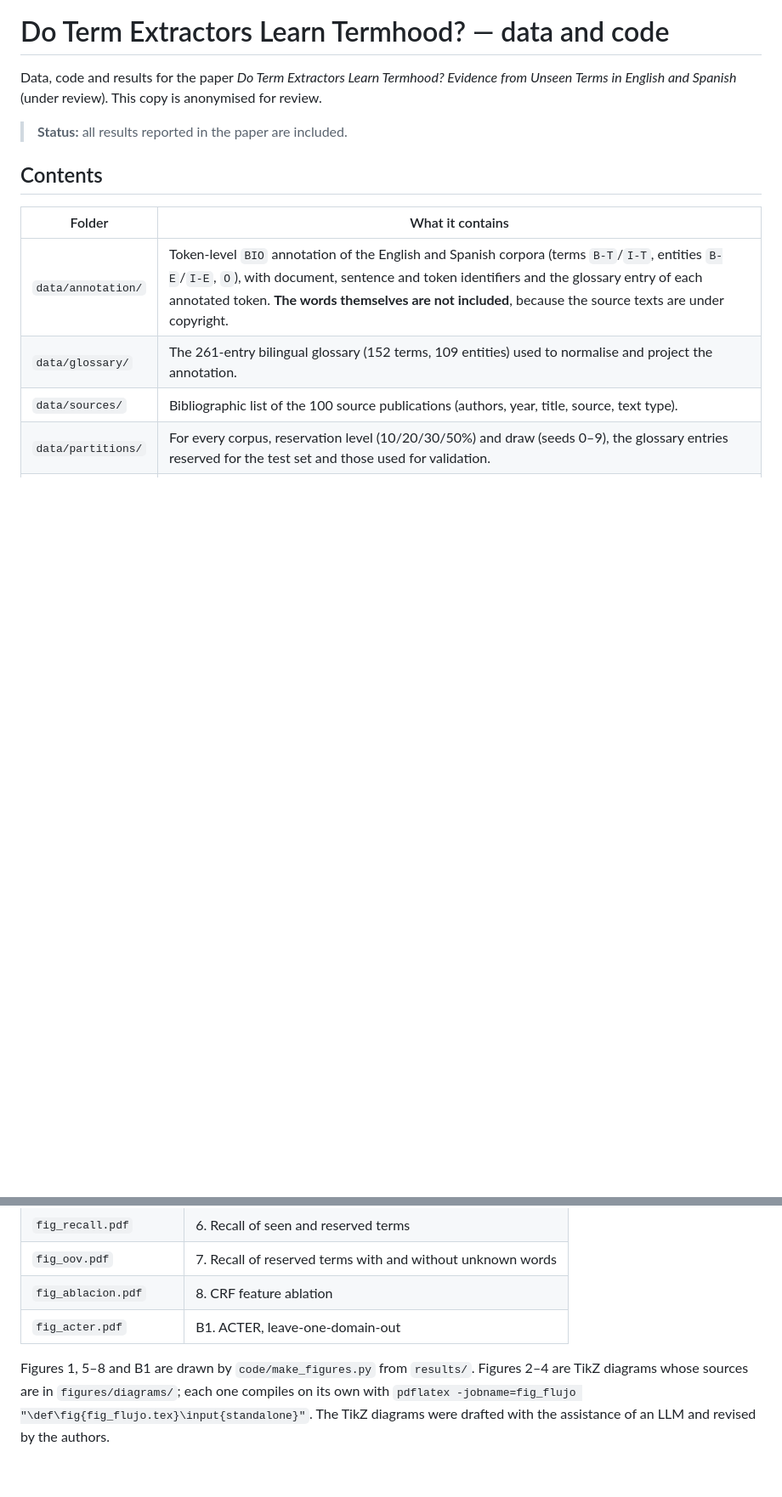
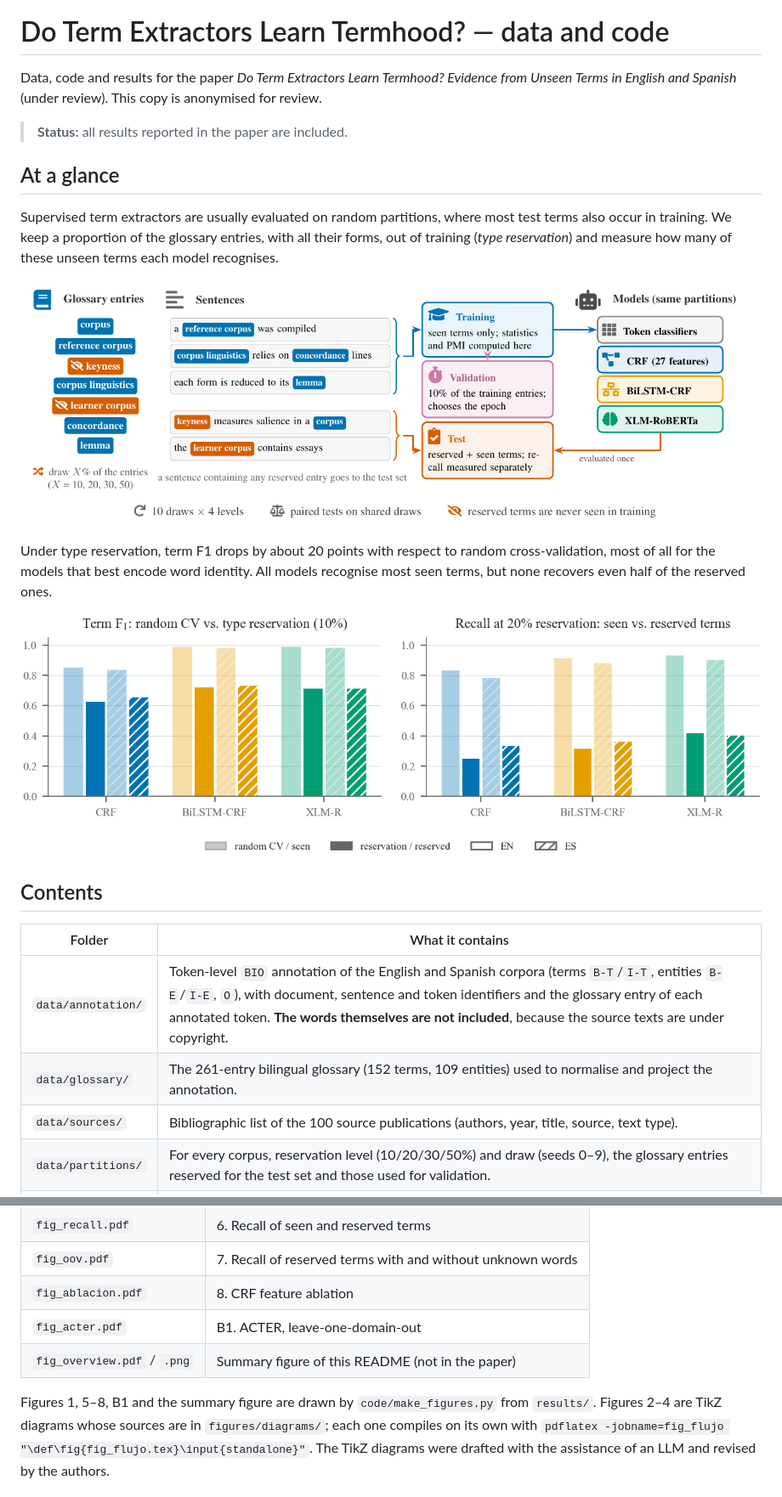
Before and after one commit to isabel-mm/ATE-type-reservation, a Markdown page: README.md, 2 parts joined by grey strips. Shown at 85% size. Rendered like a GitHub page; pictures changed too: figures/fig_overview.png (added), figures/fig_protocolo.png (added); blank space fills up the shorter version.

Commit message:
Summary of the study with the protocol and a results figure in the README

```diff
--- a/README.md
+++ b/README.md
@@ -4,6 +4,21 @@ Data, code and results for the paper *Do Term Extractors Learn Termhood? Evidenc
 Terms in English and Spanish* (under review). This copy is anonymised for review.
 
 > **Status:** all results reported in the paper are included.
+
+## At a glance
+
+Supervised term extractors are usually evaluated on random partitions, where most test terms
+also occur in training. We keep a proportion of the glossary entries, with all their forms,
+out of training (*type reservation*) and measure how many of these unseen terms each model
+recognises.
+
+![The type-reservation protocol](figures/fig_protocolo.png)
+
+Under type reservation, term F1 drops by about 20 points with respect to random
+cross-validation, most of all for the models that best encode word identity. All models
+recognise most seen terms, but none recovers even half of the reserved ones.
+
+![Term F1 under random CV and type reservation, and recall of seen and reserved terms](figures/fig_overview.png)
 
 ## Contents
 
@@ -30,8 +45,9 @@ Terms in English and Spanish* (under review). This copy is anonymised for review
 | `fig_oov.pdf` | 7. Recall of reserved terms with and without unknown words |
 | `fig_ablacion.pdf` | 8. CRF feature ablation |
 | `fig_acter.pdf` | B1. ACTER, leave-one-domain-out |
+| `fig_overview.pdf` / `.png` | Summary figure of this README (not in the paper) |
 
-Figures 1, 5–8 and B1 are drawn by `code/make_figures.py` from `results/`. Figures 2–4 are TikZ
+Figures 1, 5–8, B1 and the summary figure are drawn by `code/make_figures.py` from `results/`. Figures 2–4 are TikZ
 diagrams whose sources are in `figures/diagrams/`; each one compiles on its own with
 `pdflatex -jobname=fig_flujo "\def\fig{fig_flujo.tex}\input{standalone}"`. The TikZ diagrams
 were drafted with the assistance of an LLM and revised by the authors.
```
Also changed, not shown: 2 other files.
